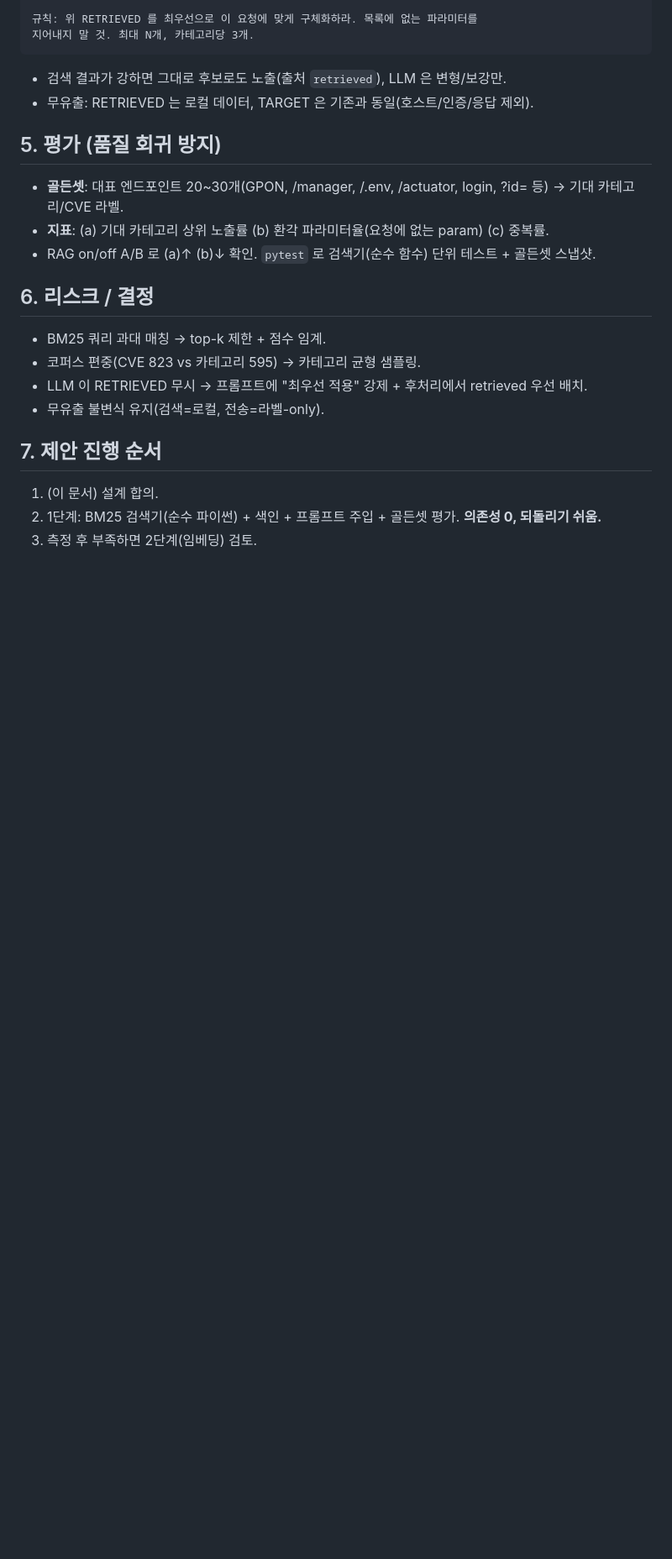
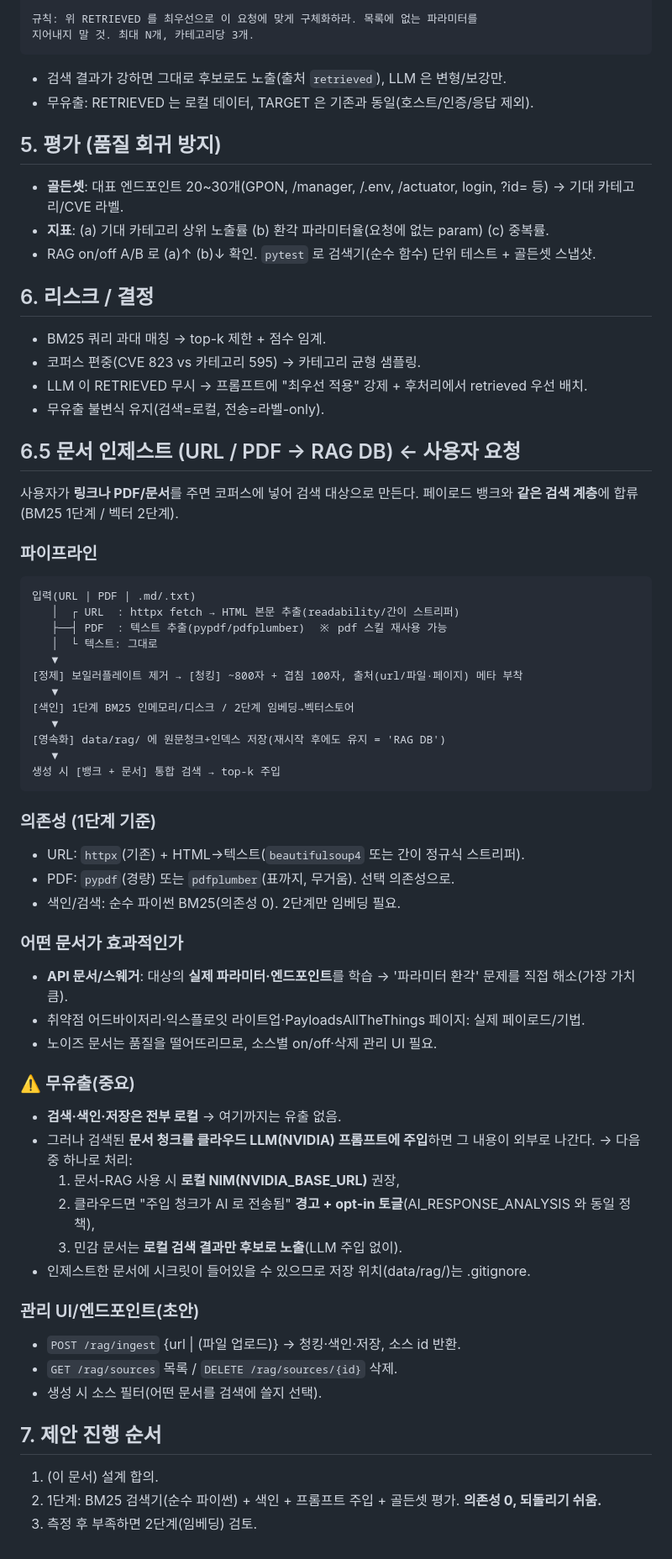
Before and after one commit to leesihyeon1/EventProbe, a Markdown page: docs/rag-design.md, the part around the change. Shown at 84% size. Rendered like a GitHub page; blank space fills up the shorter version.

Commit message:
docs(rag): 문서 인제스트(URL/PDF → RAG DB) 설계 추가
사용자 제공 링크/PDF/문서를 코퍼스에 넣어 페이로드 뱅크와 같은 검색 계층에 합류.

- 파이프라인: fetch/추출 → 정제·청킹(출처 메타) → BM25/벡터 색인 → data/rag/ 영속화.
- 의존성: URL(httpx+HTML 스트리퍼)·PDF(pypdf/pdfplumber, 선택). 색인은 순수 파이썬 BM25.
- API 문서 인제스트가 '파라미터 환각' 해소에 가장 효과적.
- 무유출: 검색·색인·저장은 로컬이나, 검색 청크를 클라우드 LLM 에 주입하면 유출 →
  로컬 NIM 권장 / opt-in 경고 / 로컬 결과만 노출 중 택1. data/rag 는 .gitignore.
- 관리 엔드포인트 초안(ingest/sources/delete).

Co-Authored-By: Claude Opus 4.8 <noreply@anthropic.com>

````diff
--- a/docs/rag-design.md
+++ b/docs/rag-design.md
@@ -88,6 +88,51 @@ tech: Apache, (framework)
 - LLM 이 RETRIEVED 무시 → 프롬프트에 "최우선 적용" 강제 + 후처리에서 retrieved 우선 배치.
 - 무유출 불변식 유지(검색=로컬, 전송=라벨-only).
 
+## 6.5 문서 인제스트 (URL / PDF → RAG DB)  ← 사용자 요청
+
+사용자가 **링크나 PDF/문서**를 주면 코퍼스에 넣어 검색 대상으로 만든다. 페이로드 뱅크와
+**같은 검색 계층**에 합류(BM25 1단계 / 벡터 2단계).
+
+### 파이프라인
+```
+입력(URL | PDF | .md/.txt)
+   │  ┌ URL  : httpx fetch → HTML 본문 추출(readability/간이 스트리퍼)
+   ├──┤ PDF  : 텍스트 추출(pypdf/pdfplumber)  ※ pdf 스킬 재사용 가능
+   │  └ 텍스트: 그대로
+   ▼
+[정제] 보일러플레이트 제거 → [청킹] ~800자 + 겹침 100자, 출처(url/파일·페이지) 메타 부착
+   ▼
+[색인] 1단계 BM25 인메모리/디스크 / 2단계 임베딩→벡터스토어
+   ▼
+[영속화] data/rag/ 에 원문청크+인덱스 저장(재시작 후에도 유지 = 'RAG DB')
+   ▼
+생성 시 [뱅크 + 문서] 통합 검색 → top-k 주입
+```
+
+### 의존성 (1단계 기준)
+- URL: `httpx`(기존) + HTML→텍스트(`beautifulsoup4` 또는 간이 정규식 스트리퍼).
+- PDF: `pypdf`(경량) 또는 `pdfplumber`(표까지, 무거움). 선택 의존성으로.
+- 색인/검색: 순수 파이썬 BM25(의존성 0). 2단계만 임베딩 필요.
+
+### 어떤 문서가 효과적인가
+- **API 문서/스웨거**: 대상의 **실제 파라미터·엔드포인트**를 학습 → '파라미터 환각' 문제를 직접 해소(가장 가치 큼).
+- 취약점 어드바이저리·익스플로잇 라이트업·PayloadsAllTheThings 페이지: 실제 페이로드/기법.
+- 노이즈 문서는 품질을 떨어뜨리므로, 소스별 on/off·삭제 관리 UI 필요.
+
+### ⚠️ 무유출(중요)
+- **검색·색인·저장은 전부 로컬** → 여기까지는 유출 없음.
+- 그러나 검색된 **문서 청크를 클라우드 LLM(NVIDIA) 프롬프트에 주입**하면 그 내용이 외부로 나간다.
+  → 다음 중 하나로 처리:
+  1) 문서-RAG 사용 시 **로컬 NIM(NVIDIA_BASE_URL)** 권장,
+  2) 클라우드면 "주입 청크가 AI 로 전송됨" **경고 + opt-in 토글**(AI_RESPONSE_ANALYSIS 와 동일 정책),
+  3) 민감 문서는 **로컬 검색 결과만 후보로 노출**(LLM 주입 없이).
+- 인제스트한 문서에 시크릿이 들어있을 수 있으므로 저장 위치(data/rag/)는 .gitignore.
+
+### 관리 UI/엔드포인트(초안)
+- `POST /rag/ingest` {url | (파일 업로드)} → 청킹·색인·저장, 소스 id 반환.
+- `GET /rag/sources` 목록 / `DELETE /rag/sources/{id}` 삭제.
+- 생성 시 소스 필터(어떤 문서를 검색에 쓸지 선택).
+
 ## 7. 제안 진행 순서
 
 1. (이 문서) 설계 합의.
````
